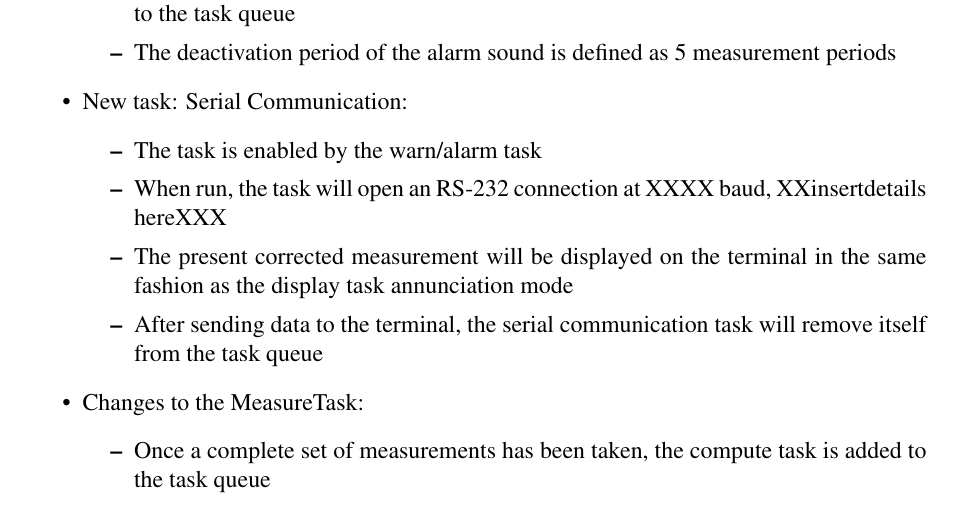
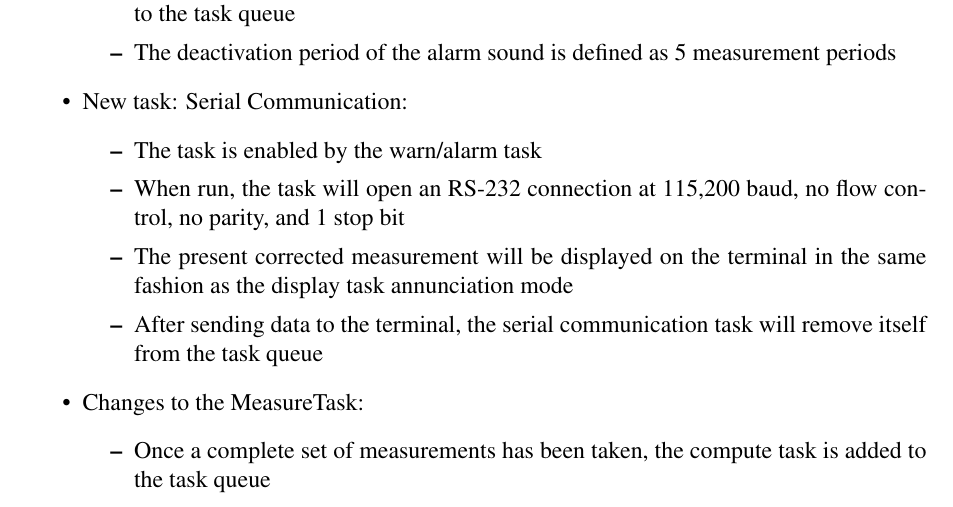
Before and after one commit to ellingjp/ee472, a LaTeX document (lab3/report/lab3_report.tex): part of page 8 of 68, cut so that both start at the same text. Compiled offline with pdfLaTeX.

Commit message:
Added serial details in spec

```diff
--- a/lab3/report/lab3_report.tex
+++ b/lab3/report/lab3_report.tex
@@ -352,8 +352,8 @@ must be written in C using the IAR Systems Embedded Workbench/Assembler IDE.
   \item New task: Serial Communication:
     \begin{itemize}
       \item The task is enabled by the warn/alarm task
-      \item When run, the task will open an RS-232 connection at XXXX baud,
-	XXinsertdetails hereXXX
+      \item When run, the task will open an RS-232 connection at 115,200 baud,
+          no flow control, no parity, and 1 stop bit
       \item The present corrected measurement will be displayed on the terminal
 	in the same fashion as the display task annunciation mode
       \item After sending data to the terminal, the serial communication task
```
Also changed, not shown: lab3/report/lab3_report.pdf.
